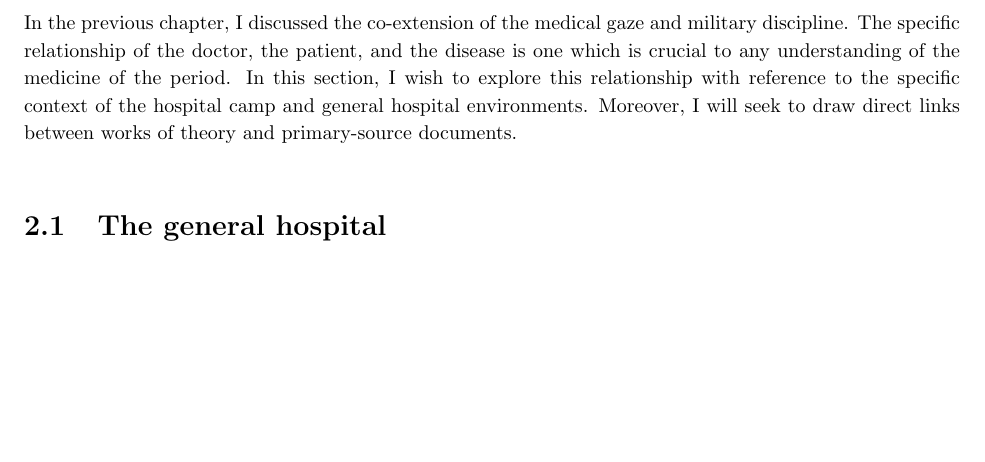
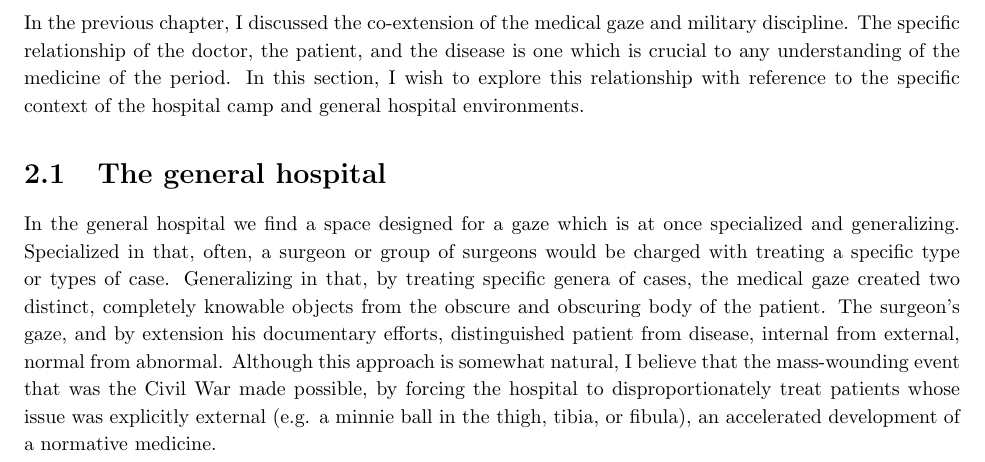
Before and after one commit to AutumnKeesbury/notesforCWpaper, a LaTeX thesis (main.tex): part of page 6 of 8, cut so that both start at the same text, the shorter picture padded with empty space. Compiled offline with pdfLaTeX.

Commit message:
writing, probably

```diff
--- a/main.tex
+++ b/main.tex
@@ -105,13 +105,15 @@
 
   In the previous chapter, I discussed the co-extension of the medical gaze and military discipline. The specific relationship of the doctor, the
   patient, and the disease is one which is crucial to any understanding of the medicine of the period. In this section, I wish to explore this relationship
-  with reference to the specific context of the hospital camp and general hospital environments. Moreover, I will seek to draw direct links between
-  works of theory and primary-source documents.
-
-  \vspace{12pt}
+  with reference to the specific context of the hospital camp and general hospital environments.
 
   \section{The general hospital}\label{sec:general hospital} % (fold)
-
+  In the general hospital we find a space designed for a gaze which is at once specialized and generalizing. Specialized in that, often, a surgeon
+  or group of surgeons would be charged with treating a specific type or types of case. Generalizing in that, by treating specific genera of cases,
+  the medical gaze created two distinct, completely knowable objects from the obscure and obscuring body of the patient. The surgeon's gaze, and by
+  extension his documentary efforts, distinguished patient from disease, internal from external, normal from abnormal. Although this approach is somewhat
+  natural, I believe that the mass-wounding event that was the Civil War made possible, by forcing the hospital to disproportionately treat patients whose issue was
+  explicitly external (e.g. a minnie ball in the thigh, tibia, or fibula), an accelerated development of a normative medicine.
 
   % section hospital (end)
 
```
Also changed, not shown: main.pdf.
